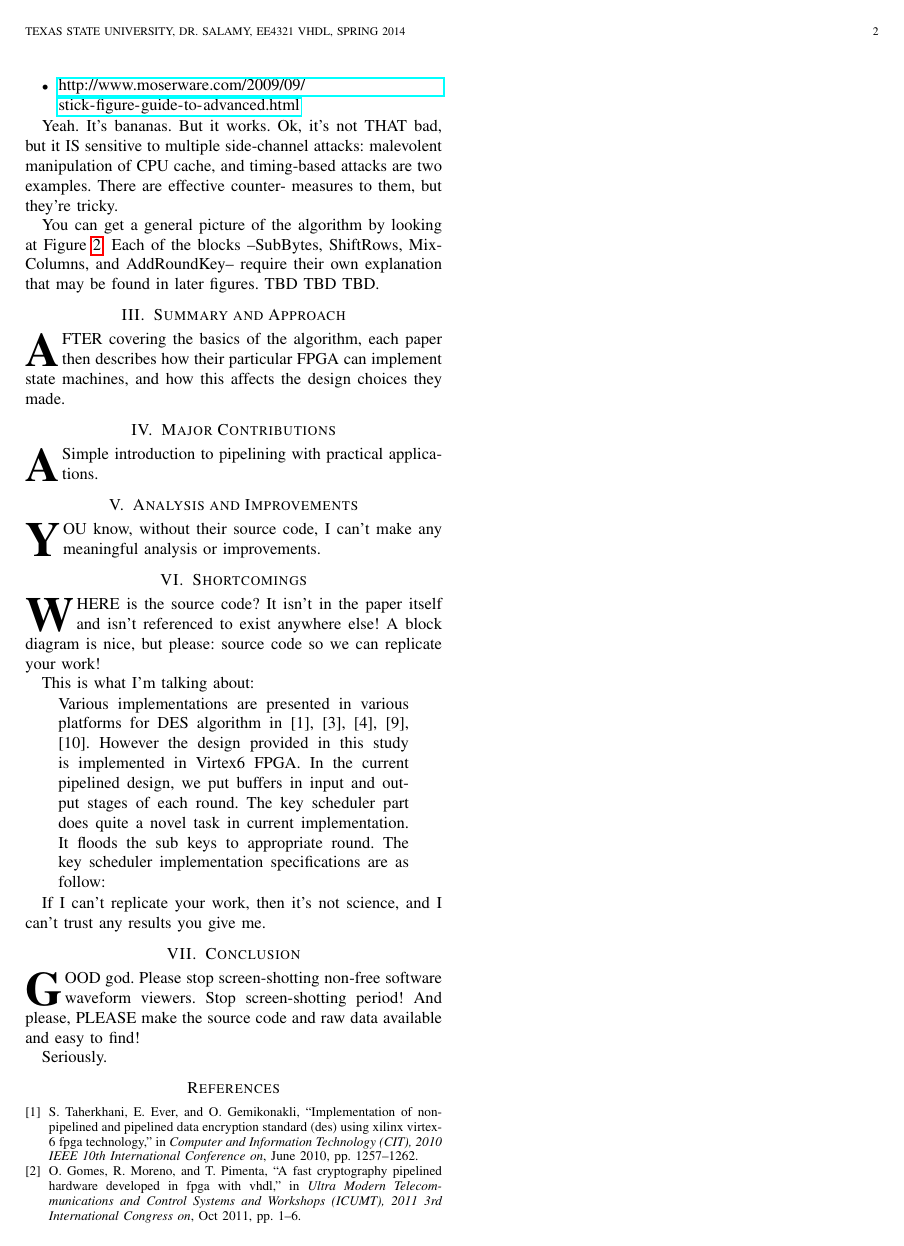
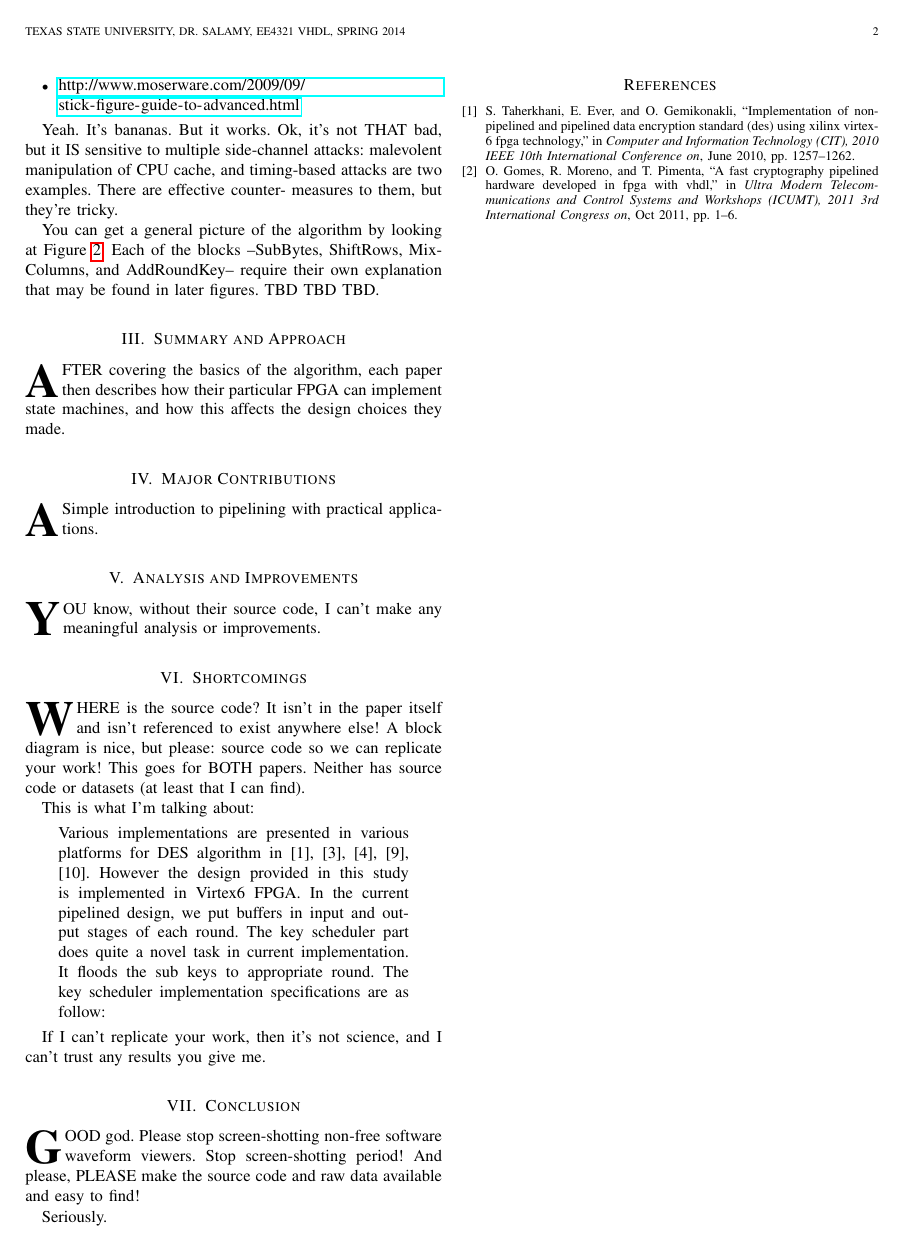
Before and after one commit to aspensmonster-school/ee4321-vhdl-digital-design, a LaTeX paper (Term-Paper-Pipelined-AES-in-VHDL/term-paper.tex): page 2 of 5. Compiled offline with pdfLaTeX.

```diff
--- a/Term-Paper-Pipelined-AES-in-VHDL/term-paper.tex
+++ b/Term-Paper-Pipelined-AES-in-VHDL/term-paper.tex
@@ -248,7 +248,8 @@
 
 \IEEEPARstart{W}{here} is the source code? It isn't in the paper itself and
 isn't referenced to exist anywhere else! A block diagram is nice, but please:
-source code so we can replicate your work!
+source code so we can replicate your work! This goes for BOTH papers. Neither
+has source code or datasets (at least that I can find).
 
 This is what I'm talking about:
 
```
Also changed, not shown: Term-Paper-Pipelined-AES-in-VHDL/term-paper.pdf (added).
